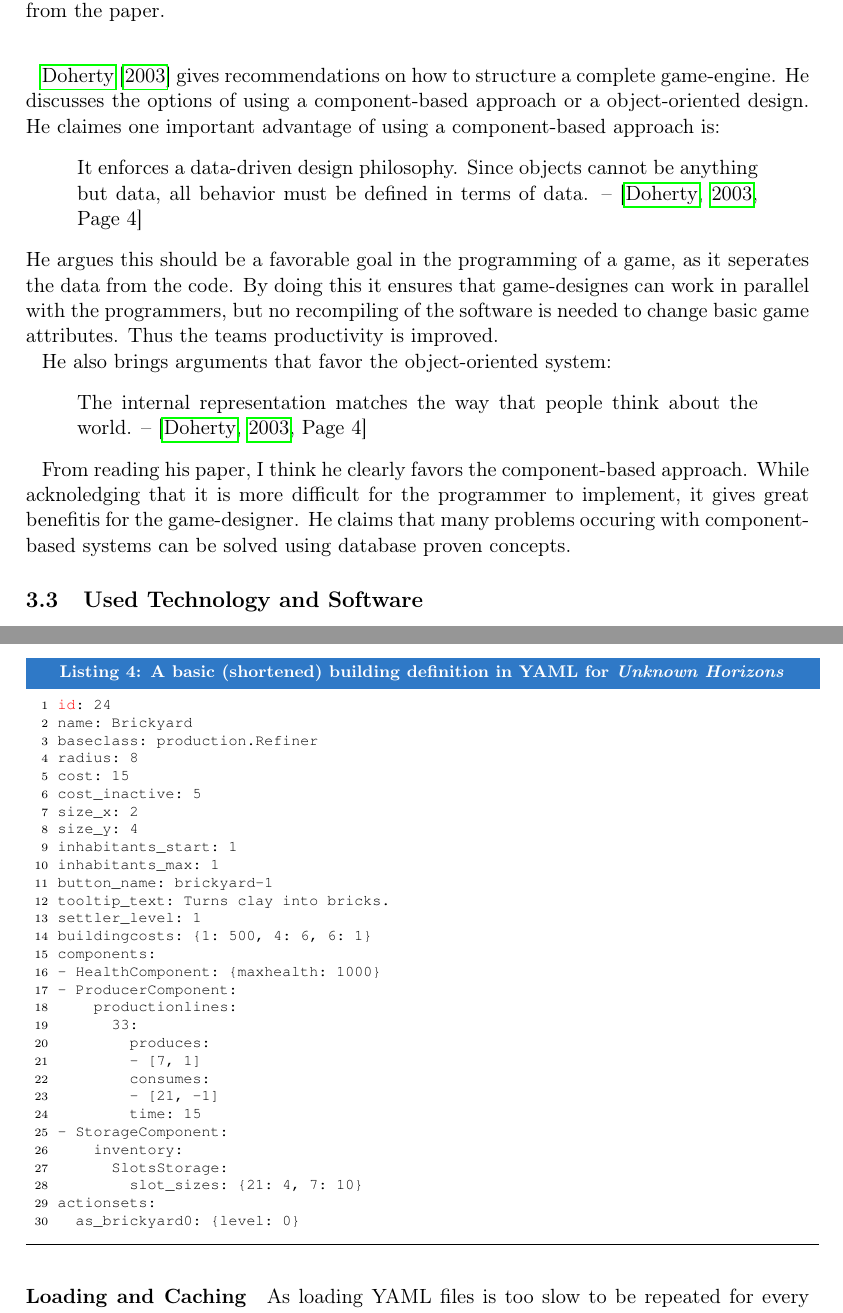
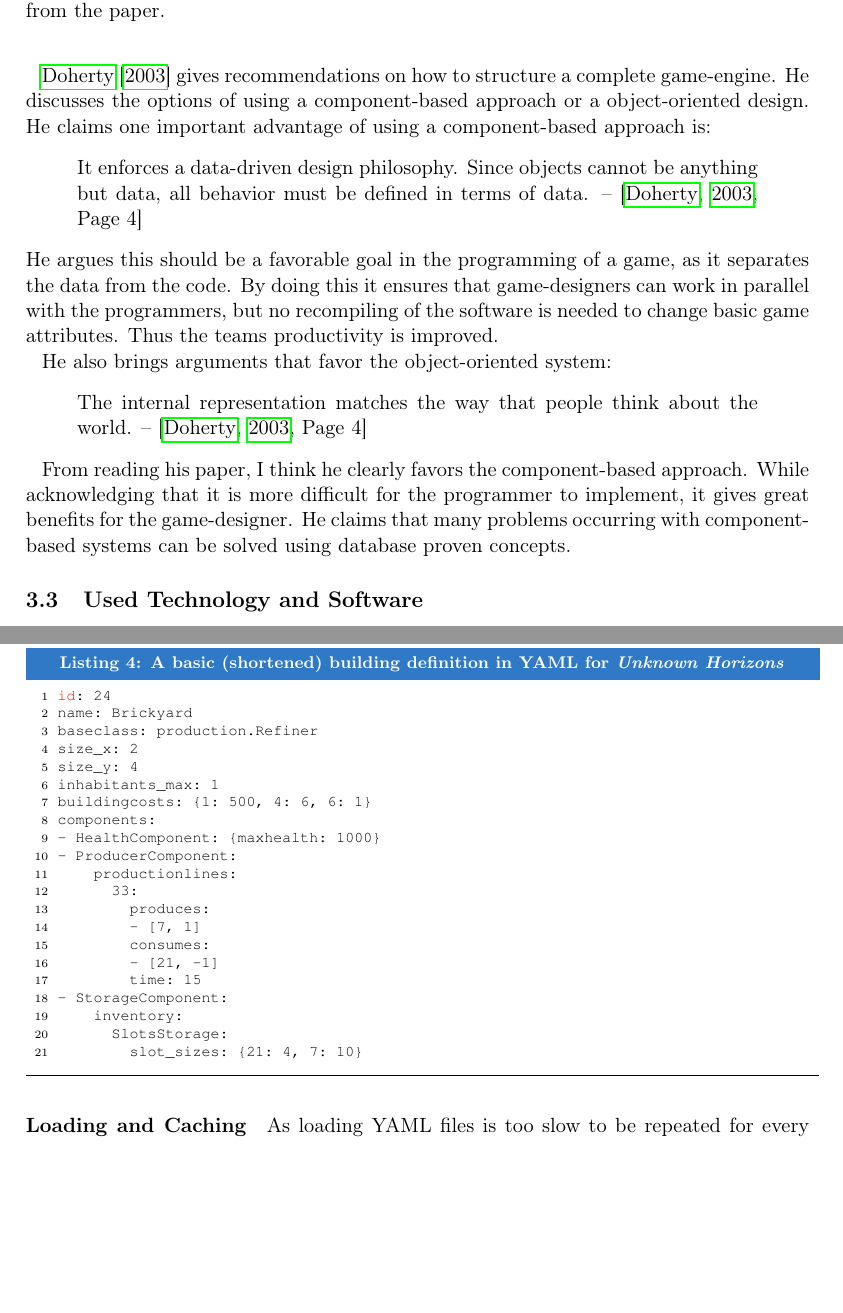
Before and after one commit to nihathrael/gamearchitecture-report, a LaTeX document (gamearchitecture.tex, which reads chapter03.tex, chapter05.tex): two parts of pages 7 and 22 of 35 before the commit and two parts of pages 7 and 23 of 36 after it, joined at a grey line, cut so that both start at the same text, the shorter picture padded with empty space. Compiled offline with pdfLaTeX.

Commit message:
Layout fixes

```diff
--- a/chapter03.tex
+++ b/chapter03.tex
@@ -62,13 +62,13 @@ is sent through the outputs. The basic interface is given in \figref{fig:compone
 \end{figure}
 
 \cite{Doherty_2003} gives recommendations on how to structure a complete game-engine. He discusses the options of using
-a component-based approach or a object-oriented design. He claimes one important advantage of using a component-based approach is:
+a component-based approach or a object-oriented design. He claims one important advantage of using a component-based approach is:
 \begin{quote}
 It enforces a data-driven design philosophy. Since objects cannot be anything but data, all behavior must
 be defined in terms of data. -- \cite[Page 4]{Doherty_2003}
 \end{quote}
-He argues this should be a favorable goal in the programming of a game, as it seperates the data from the code. By doing this it
-ensures that game-designes can work in parallel with the programmers, but no recompiling of the software is needed to
+He argues this should be a favorable goal in the programming of a game, as it separates the data from the code. By doing this it
+ensures that game-designers can work in parallel with the programmers, but no recompiling of the software is needed to
 change basic game attributes. Thus the teams productivity is improved.
 
 He also brings arguments that favor the object-oriented system:
@@ -76,9 +76,9 @@ He also brings arguments that favor the object-oriented system:
 The internal representation matches the way that people think about the world. -- \cite[Page 4]{Doherty_2003}
 \end{quote}
 
-From reading his paper, I think he clearly favors the component-based approach. While acknoledging that it is more
-difficult for the programmer to implement, it gives great benefitis for the game-designer. He claims that many problems
-occuring with component-based systems can be solved using database proven concepts.
+From reading his paper, I think he clearly favors the component-based approach. While acknowledging that it is more
+difficult for the programmer to implement, it gives great benefits for the game-designer. He claims that many problems
+occurring with component-based systems can be solved using database proven concepts.
 
 
 
--- a/chapter05.tex
+++ b/chapter05.tex
@@ -67,16 +69,9 @@ approach is only done in small steps, we have to specify the original base class
 id: 24
 name: Brickyard
 baseclass: production.Refiner
-radius: 8
-cost: 15
-cost_inactive: 5
 size_x: 2
 size_y: 4
-inhabitants_start: 1
 inhabitants_max: 1
-button_name: brickyard-1
-tooltip_text: Turns clay into bricks.
-settler_level: 1
 buildingcosts: {1: 500, 4: 6, 6: 1}
 components:
 - HealthComponent: {maxhealth: 1000}
@@ -92,8 +87,6 @@ components:
     inventory:
       SlotsStorage:
         slot_sizes: {21: 4, 7: 10}
-actionsets:
-  as_brickyard0: {level: 0}
 \end{lstlisting}
 
 \paragraph{Loading and Caching}
```
Also changed, not shown: chapter04.tex (+3 -4 lines), gamearchitecture.pdf, chapter03.tex (16 more changed lines), chapter05.tex (6 more changed lines).
